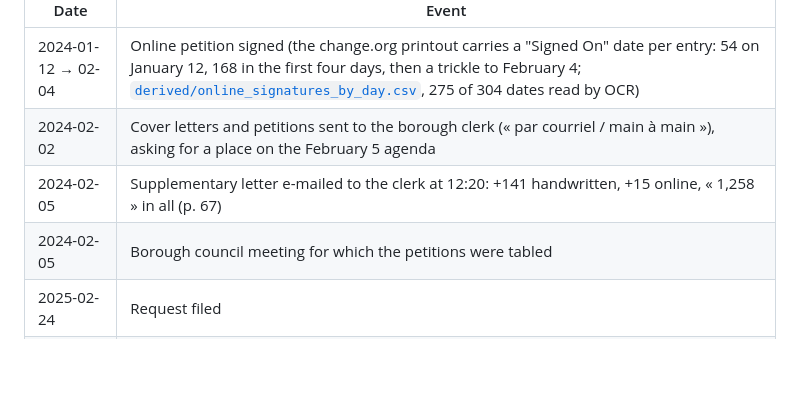
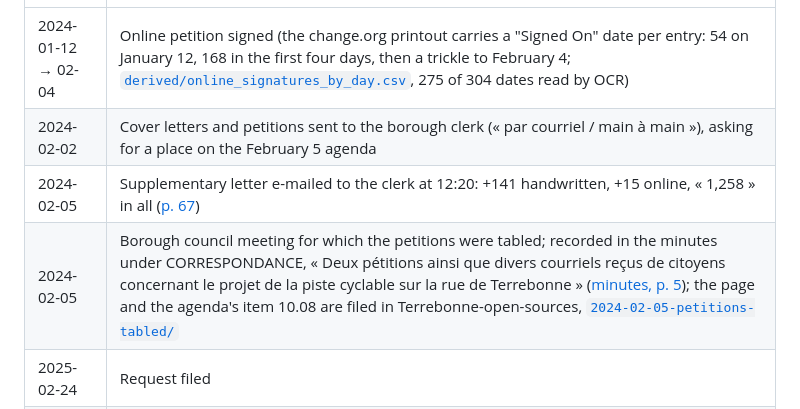
Before and after one commit to OpenMobilityData/Terrebonne-access-requests, a Markdown page: 2025-081/README.md, the part around the change. Drawn GitHub-style; blank space fills up the shorter version.

Commit message:
2025-081 README, timeline: the Feb 5, 2024 sitting's minutes entry quoted and linked (p. 5), with the open-sources folder 2024-02-05-petitions-tabled; the p. 67 reference linked to the page
Co-Authored-By: Claude Opus 5.5 <noreply@anthropic.com>
Claude-Session: https://claude.ai/code/session_01DdMD1W83NWELw6gP6LqRdp

```diff
--- a/2025-081/README.md
+++ b/2025-081/README.md
@@ -64,8 +64,8 @@ Why the online rows were left off the map until October 2026: the change.org pri
 |---|---|
 | 2024-01-12 → 02-04 | Online petition signed (the change.org printout carries a "Signed On" date per entry: 54 on January 12, 168 in the first four days, then a trickle to February 4; [`derived/online_signatures_by_day.csv`](derived/online_signatures_by_day.csv), 275 of 304 dates read by OCR) |
 | 2024-02-02 | Cover letters and petitions sent to the borough clerk (« par courriel / main à main »), asking for a place on the February 5 agenda |
-| 2024-02-05 | Supplementary letter e-mailed to the clerk at 12:20: +141 handwritten, +15 online, « 1,258 » in all (p. 67) |
-| 2024-02-05 | Borough council meeting for which the petitions were tabled |
+| 2024-02-05 | Supplementary letter e-mailed to the clerk at 12:20: +141 handwritten, +15 online, « 1,258 » in all ([p. 67](https://openmobilitydata.github.io/Terrebonne-access-requests/2025-081/raw/Doc_requis_2025-081.pdf#page=67)) |
+| 2024-02-05 | Borough council meeting for which the petitions were tabled; recorded in the minutes under CORRESPONDANCE, « Deux pétitions ainsi que divers courriels reçus de citoyens concernant le projet de la piste cyclable sur la rue de Terrebonne » ([minutes, p. 5](https://openmobilitydata.github.io/Terrebonne-open-sources/2024-project-approval/raw/CA_Cdn_PV_ORDI_2024-02-05_19h00_FR.pdf#page=5)); the page and the agenda's item 10.08 are filed in Terrebonne-open-sources, [`2024-02-05-petitions-tabled/`](https://github.com/OpenMobilityData/Terrebonne-open-sources/blob/main/2024-02-05-petitions-tabled/README.md) |
 | 2025-02-24 | Request filed |
 | 2025-03-06 | Response |
 
```
